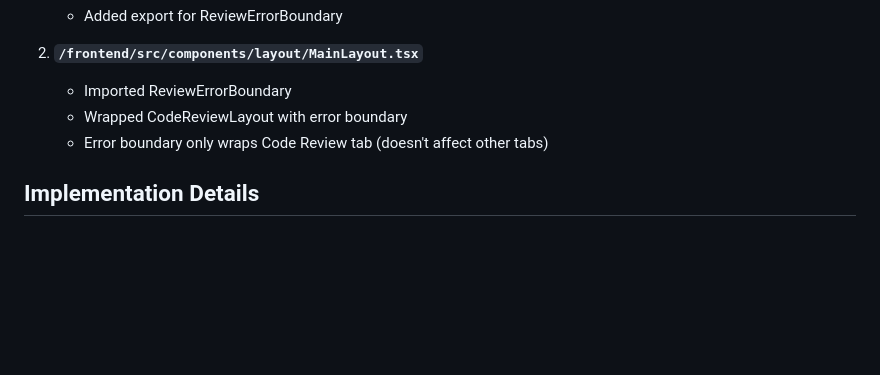
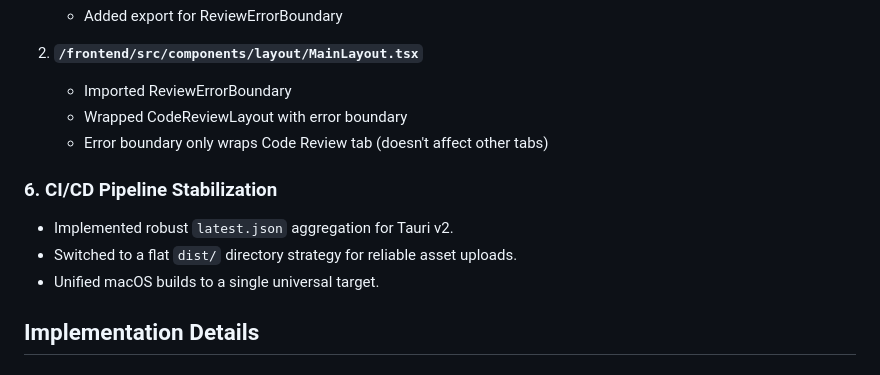
Before and after one commit to faiyaz26/codelane, a Markdown page: NOTES.md, the part around the change. Rendered like a GitHub page; blank space fills up the shorter version.

Commit message:
docs: note CI stabilization improvements

```diff
--- a/NOTES.md
+++ b/NOTES.md
@@ -1230,6 +1230,11 @@ Successfully implemented a comprehensive Error Boundary system for the Code Revi
    - Wrapped CodeReviewLayout with error boundary
    - Error boundary only wraps Code Review tab (doesn't affect other tabs)
 
+### 6. **CI/CD Pipeline Stabilization**
+- Implemented robust `latest.json` aggregation for Tauri v2.
+- Switched to a flat `dist/` directory strategy for reliable asset uploads.
+- Unified macOS builds to a single universal target.
+
 ## Implementation Details
 
 ### Error Fallback UI Features
```
